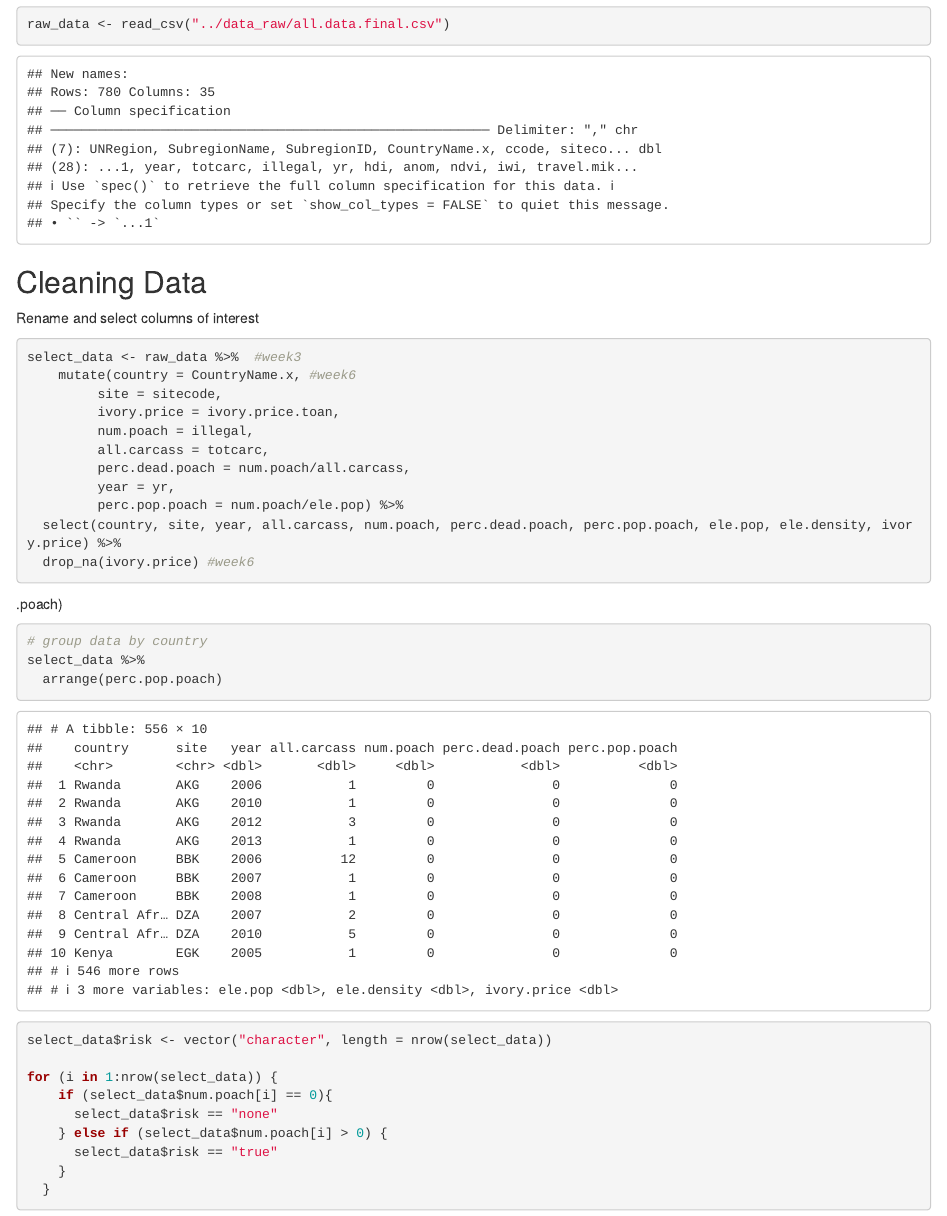
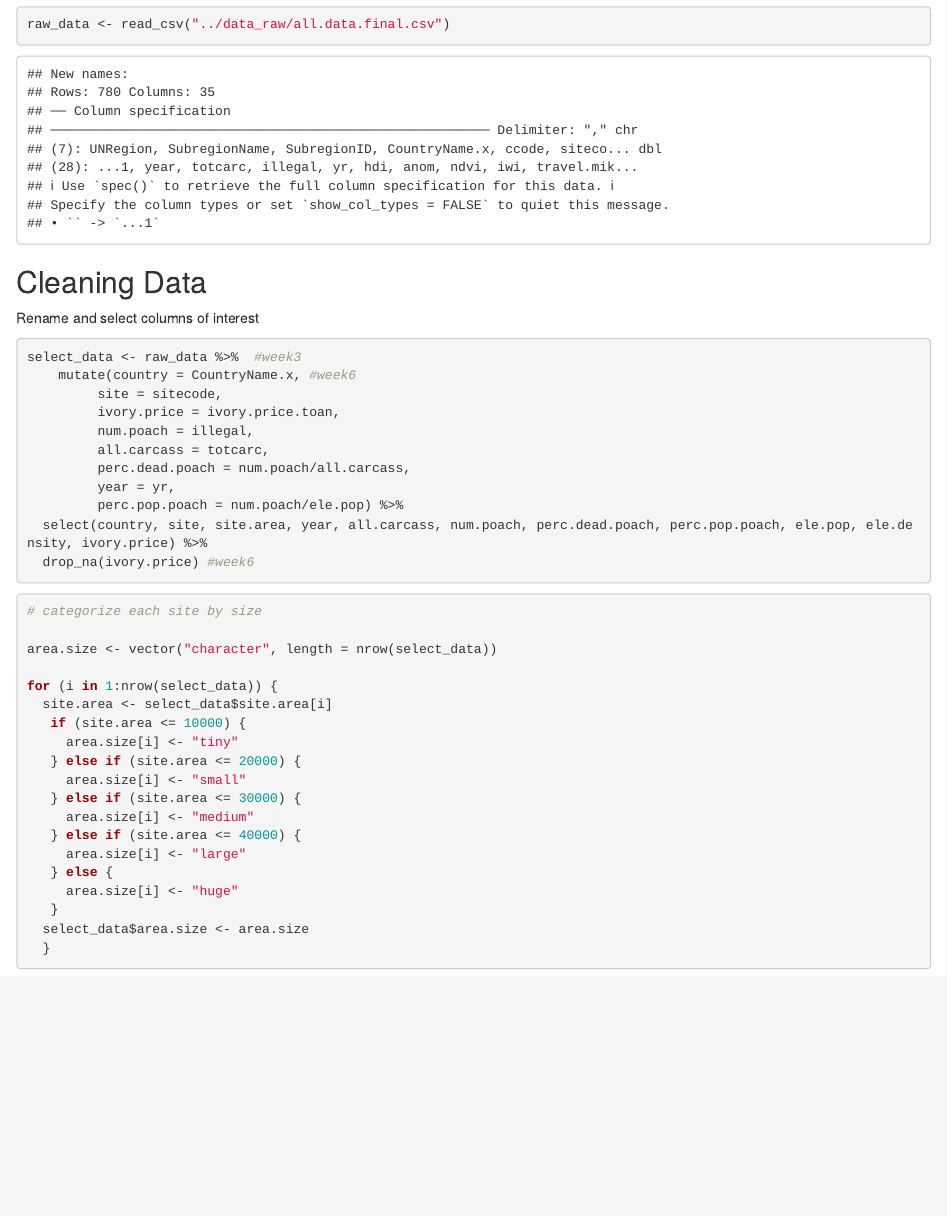
Before and after one commit to isa-ross/Ross_DW_Final_Project, an R Markdown document (scripts/Final Project.Rmd): the page in a window 1100 px wide, from 470 px down. Rendered offline with R 4.5, knitr and Pandoc, with nearby package versions.

Commit message:
categorize site by size with for loop

````diff
--- a/scripts/Final Project.Rmd
+++ b/scripts/Final Project.Rmd
@@ -32,24 +32,28 @@ select_data <- raw_data %>%  #week3
          perc.dead.poach = num.poach/all.carcass,
          year = yr,
          perc.pop.poach = num.poach/ele.pop) %>%
-  select(country, site, year, all.carcass, num.poach, perc.dead.poach, perc.pop.poach, ele.pop, ele.density, ivory.price) %>%
+  select(country, site, site.area, year, all.carcass, num.poach, perc.dead.poach, perc.pop.poach, ele.pop, ele.density, ivory.price) %>%
   drop_na(ivory.price) #week6
 ```
 
-.poach)
+```{r}
+# categorize each site by size
 
-```{r}
-# group data by country
-select_data %>%
-  arrange(perc.pop.poach)
-
-select_data$risk <- vector("character", length = nrow(select_data))
+area.size <- vector("character", length = nrow(select_data))
 
 for (i in 1:nrow(select_data)) {
-    if (select_data$num.poach[i] == 0){
-      select_data$risk == "none"
-    } else if (select_data$num.poach[i] > 0) {
-      select_data$risk == "true"
-    }
+  site.area <- select_data$site.area[i]
+   if (site.area <= 10000) {
+     area.size[i] <- "tiny"
+   } else if (site.area <= 20000) {
+     area.size[i] <- "small"
+   } else if (site.area <= 30000) {
+     area.size[i] <- "medium"
+   } else if (site.area <= 40000) {
+     area.size[i] <- "large"
+   } else {
+     area.size[i] <- "huge"
+   }
+  select_data$area.size <- area.size
   }
 ```
````
